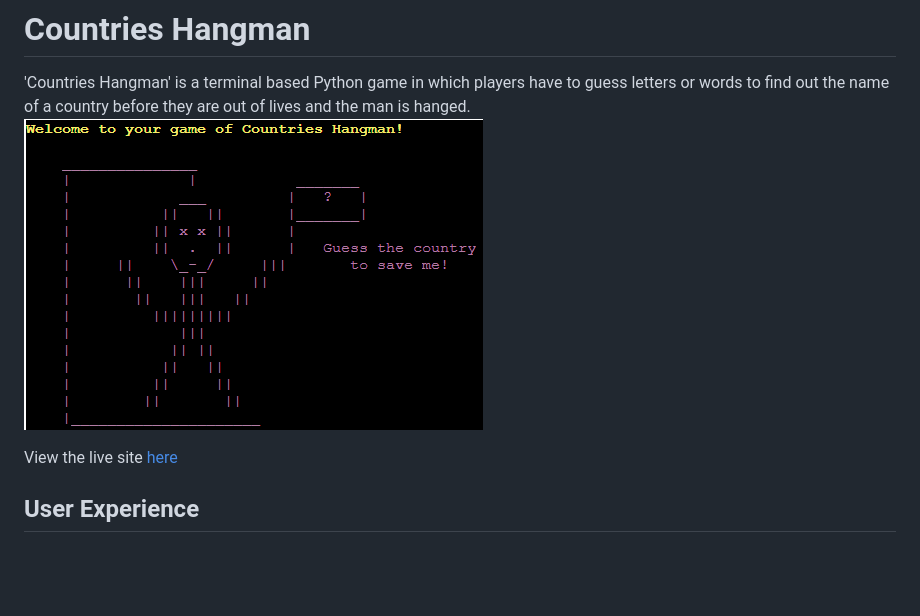
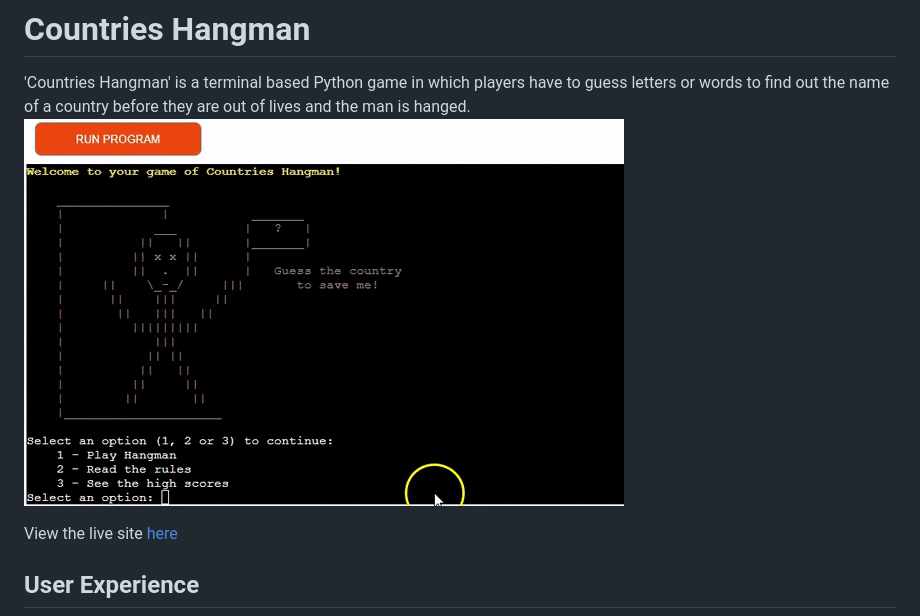
Before and after one commit to s-batish/hangman, a Markdown page: README.md, the part around the change. Drawn GitHub-style; pictures changed too: docs/countries_hangman.png (deleted), docs/hangman.gif (added); blank space fills up the shorter version.

Commit message:
Docs: Add hangman gif to README

```diff
--- a/README.md
+++ b/README.md
@@ -1,6 +1,6 @@
 # Countries Hangman
 'Countries Hangman' is a terminal based Python game in which players have to guess letters or words to find out the name of a country before they are out of lives and the man is hanged.
-![Countries Hangman](docs/countries_hangman.png)
+![Countries Hangman gif](docs/hangman.gif)
 
 View the live site [here](https://hangman-countries.herokuapp.com/)
 ## User Experience
```
